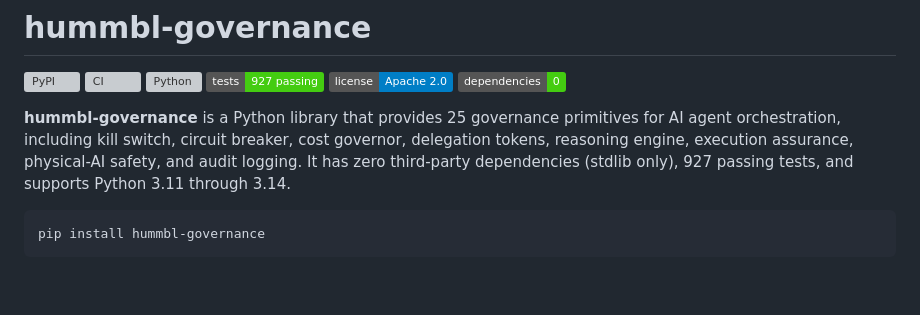
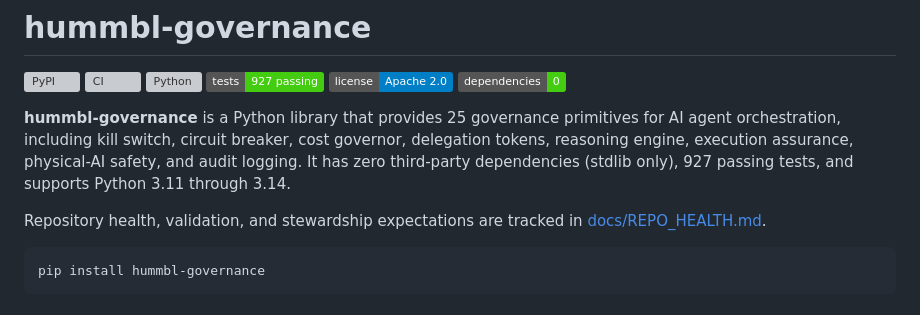
Before and after one commit to hummbl-dev/hummbl-governance, a Markdown page: README.md, the part around the change. Drawn GitHub-style; badges without logos; blank space fills up the shorter version; grey boxes are pictures that could not be loaded.

Commit message:
docs: add repository health contract (#27)
Co-authored-by: Claude (agent) <claude@agents.hummbl.io>

````diff
--- a/README.md
+++ b/README.md
@@ -8,6 +8,8 @@
 [![Dependencies](https://img.shields.io/badge/dependencies-0-brightgreen)]()
 
 **hummbl-governance** is a Python library that provides 25 governance primitives for AI agent orchestration, including kill switch, circuit breaker, cost governor, delegation tokens, reasoning engine, execution assurance, physical-AI safety, and audit logging. It has zero third-party dependencies (stdlib only), 927 passing tests, and supports Python 3.11 through 3.14.
+
+Repository health, validation, and stewardship expectations are tracked in [docs/REPO_HEALTH.md](docs/REPO_HEALTH.md).
 
 ```bash
 pip install hummbl-governance
````
Also changed, not shown: docs/REPO_HEALTH.md (added, +75 -0 lines).
